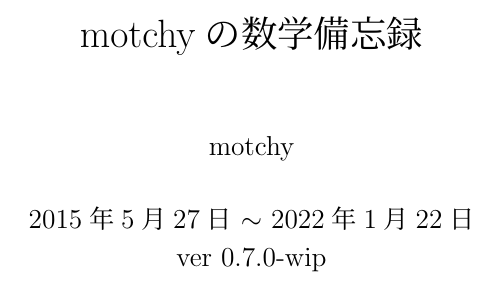
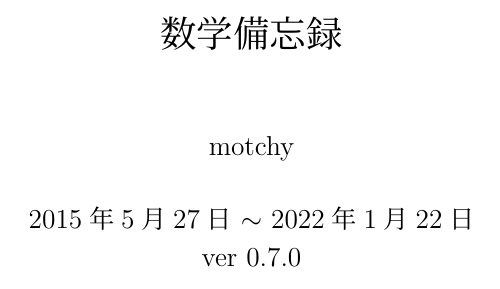
Before and after one commit to motchy869/Mathematics-Memorandum, a LaTeX book (数学備忘録.tex): part of page 1 of 279, cut so that both start at the same text. The pictures show the PDF file 数学備忘録.pdf that the author committed with the source.

Commit message:
change: title: motchyの数学備忘録 -> 数学備忘録

```diff
--- a/数学備忘録.tex
+++ b/数学備忘録.tex
@@ -89,9 +89,9 @@
 \input{macros/LaTeX-motchyMacros/motchyMacros}
 
 \begin{document}
-	\title{motchyの数学備忘録}
+	\title{数学備忘録}
 	\author{motchy}
-	\date{\西暦 2015年5月27日 $\sim$ \today \\ver 0.7.0-wip}
+	\date{\西暦 2015年5月27日 $\sim$ \today \\ver 0.7.0}
 	\maketitle
 	{\scriptsize \tableofcontents}
 	\input{parts/BooleanAlgebra/BooleanAlgebra}
```
Also changed, not shown: CHANGELOG.md, 数学備忘録.pdf.
